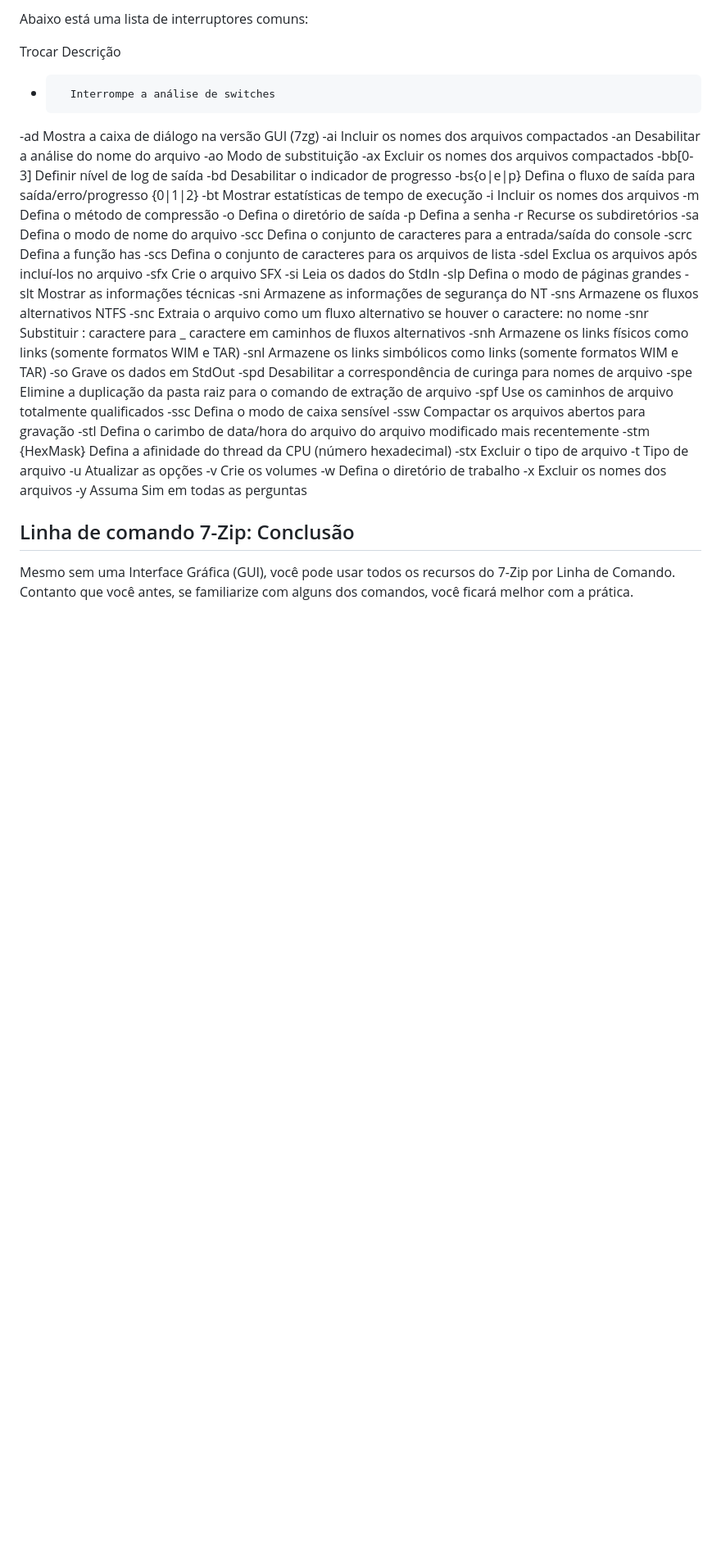
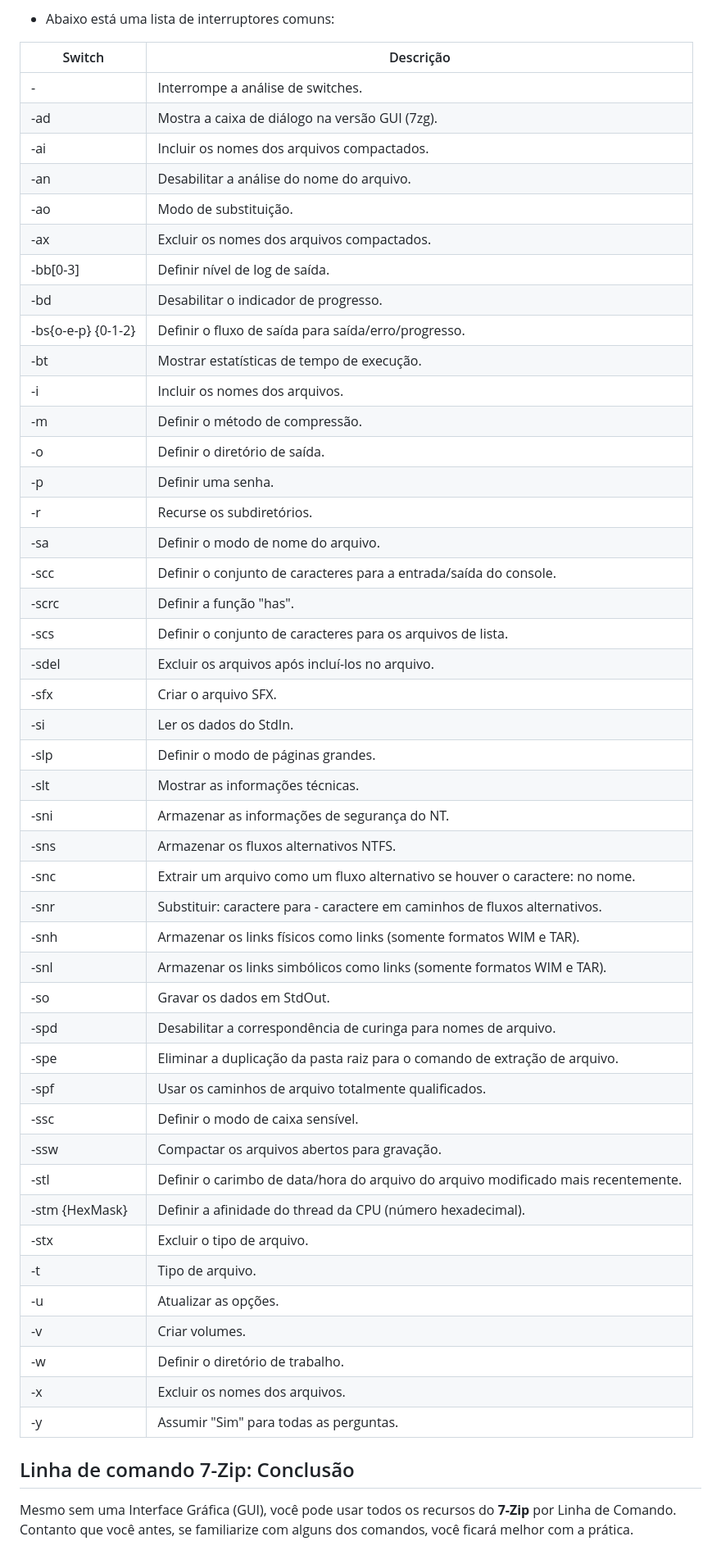
Before and after one commit to codezerothree/programs, a Markdown page: web/7zip/README.md, the part around one of its changes. Shown at 82% size. GitHub-like rendering; blank space fills up the shorter version.

```diff
--- a/web/7zip/README.md
+++ b/web/7zip/README.md
@@ -154,54 +154,54 @@ Outro comando que vemos na linha de comando é o "switch". O switch é composto
 
-Abaixo está uma lista de interruptores comuns:
+- Abaixo está uma lista de interruptores comuns:
 
-Trocar	Descrição
--		Interrompe a análise de switches
--ad		Mostra a caixa de diálogo na versão GUI (7zg)
--ai		Incluir os nomes dos arquivos compactados
--an		Desabilitar a análise do nome do arquivo
--ao		Modo de substituição
--ax		Excluir os nomes dos arquivos compactados
--bb[0-3]	Definir nível de log de saída
--bd		Desabilitar o indicador de progresso
--bs{o|e|p}	Defina o fluxo de saída para saída/erro/progresso
-  {0|1|2}
--bt		Mostrar estatísticas de tempo de execução
--i		Incluir os nomes dos arquivos
--m		Defina o método de compressão
--o		Defina o diretório de saída
--p		Defina a senha
--r		Recurse os subdiretórios
--sa		Defina o modo de nome do arquivo
--scc		Defina o conjunto de caracteres para a entrada/saída do console
--scrc		Defina a função has
--scs		Defina o conjunto de caracteres para os arquivos de lista
--sdel		Exclua os arquivos após incluí-los no arquivo
--sfx		Crie o arquivo SFX
--si		Leia os dados do StdIn
--slp		Defina o modo de páginas grandes
--slt		Mostrar as informações técnicas
--sni		Armazene as informações de segurança do NT
--sns		Armazene os fluxos alternativos NTFS
--snc		Extraia o arquivo como um fluxo alternativo se houver o caractere: no nome
--snr		Substituir : caractere para _ caractere em caminhos de fluxos alternativos
--snh		Armazene os links físicos como links (somente formatos WIM e TAR)
--snl		Armazene os links simbólicos como links (somente formatos WIM e TAR)
--so		Grave os dados em StdOut
--spd		Desabilitar a correspondência de curinga para nomes de arquivo
--spe		Elimine a duplicação da pasta raiz para o comando de extração de arquivo
--spf		Use os caminhos de arquivo totalmente qualificados
--ssc		Defina o modo de caixa sensível
--ssw		Compactar os arquivos abertos para gravação
--stl		Defina o carimbo de data/hora do arquivo do arquivo modificado mais recentemente
--stm {HexMask}	Defina a afinidade do thread da CPU (número hexadecimal)
--stx		Excluir o tipo de arquivo
--t		Tipo de arquivo
--u		Atualizar as opções
--v		Crie os volumes
--w		Defina o diretório de trabalho
--x		Excluir os nomes dos arquivos
--y		Assuma Sim em todas as perguntas
+|Switch|Descrição|
+-|-
+-|Interrompe a análise de switches.
+-ad|Mostra a caixa de diálogo na versão GUI (7zg).
+-ai|Incluir os nomes dos arquivos compactados.
+-an|Desabilitar a análise do nome do arquivo.
+-ao|Modo de substituição.
+-ax|Excluir os nomes dos arquivos compactados.
+-bb[0-3]|Definir nível de log de saída.
+-bd|Desabilitar o indicador de progresso.
+-bs{o-e-p} {0-1-2}|Definir o fluxo de saída para saída/erro/progresso.
+-bt|Mostrar estatísticas de tempo de execução.
+-i|Incluir os nomes dos arquivos.
+-m|Definir o método de compressão.
+-o|Definir o diretório de saída.
+-p|Definir uma senha.
+-r|Recurse os subdiretórios.
+-sa|Definir o modo de nome do arquivo.
+-scc|Definir o conjunto de caracteres para a entrada/saída do console.
+-scrc|Definir a função "has".
+-scs|Definir o conjunto de caracteres para os arquivos de lista.
+-sdel|Excluir os arquivos após incluí-los no arquivo.
+-sfx|Criar o arquivo SFX.
+-si|Ler os dados do StdIn.
+-slp|Definir o modo de páginas grandes.
+-slt|Mostrar as informações técnicas.
+-sni|Armazenar as informações de segurança do NT.
+-sns|Armazenar os fluxos alternativos NTFS.
+-snc|Extrair um arquivo como um fluxo alternativo se houver o caractere: no nome.
+-snr|Substituir: caractere para - caractere em caminhos de fluxos alternativos.
+-snh|Armazenar os links físicos como links (somente formatos WIM e TAR).
+-snl|Armazenar os links simbólicos como links (somente formatos WIM e TAR).
+-so|Gravar os dados em StdOut.
+-spd|Desabilitar a correspondência de curinga para nomes de arquivo.
+-spe|Eliminar a duplicação da pasta raiz para o comando de extração de arquivo.
+-spf|Usar os caminhos de arquivo totalmente qualificados.
+-ssc|Definir o modo de caixa sensível.
+-ssw|Compactar os arquivos abertos para gravação.
+-stl|Definir o carimbo de data/hora do arquivo do arquivo modificado mais recentemente.
+-stm {HexMask}|Definir a afinidade do thread da CPU (número hexadecimal).
+-stx|Excluir o tipo de arquivo.
+-t|Tipo de arquivo.
+-u|Atualizar as opções.
+-v|Criar volumes.
+-w|Definir o diretório de trabalho.
+-x|Excluir os nomes dos arquivos.
+-y|Assumir "Sim" para todas as perguntas.
 
 ## Linha de comando 7-Zip: Conclusão
 
-Mesmo sem uma Interface Gráfica (GUI), você pode usar todos os recursos do 7-Zip por Linha de Comando. Contanto que você antes, se familiarize com alguns dos comandos, você ficará melhor com a prática.
+Mesmo sem uma Interface Gráfica (GUI), você pode usar todos os recursos do <b>7-Zip</b> por Linha de Comando. Contanto que você antes, se familiarize com alguns dos comandos, você ficará melhor com a prática.
```
Also changed, not shown: other parts of web/7zip/README.md (+72 -72 lines).
